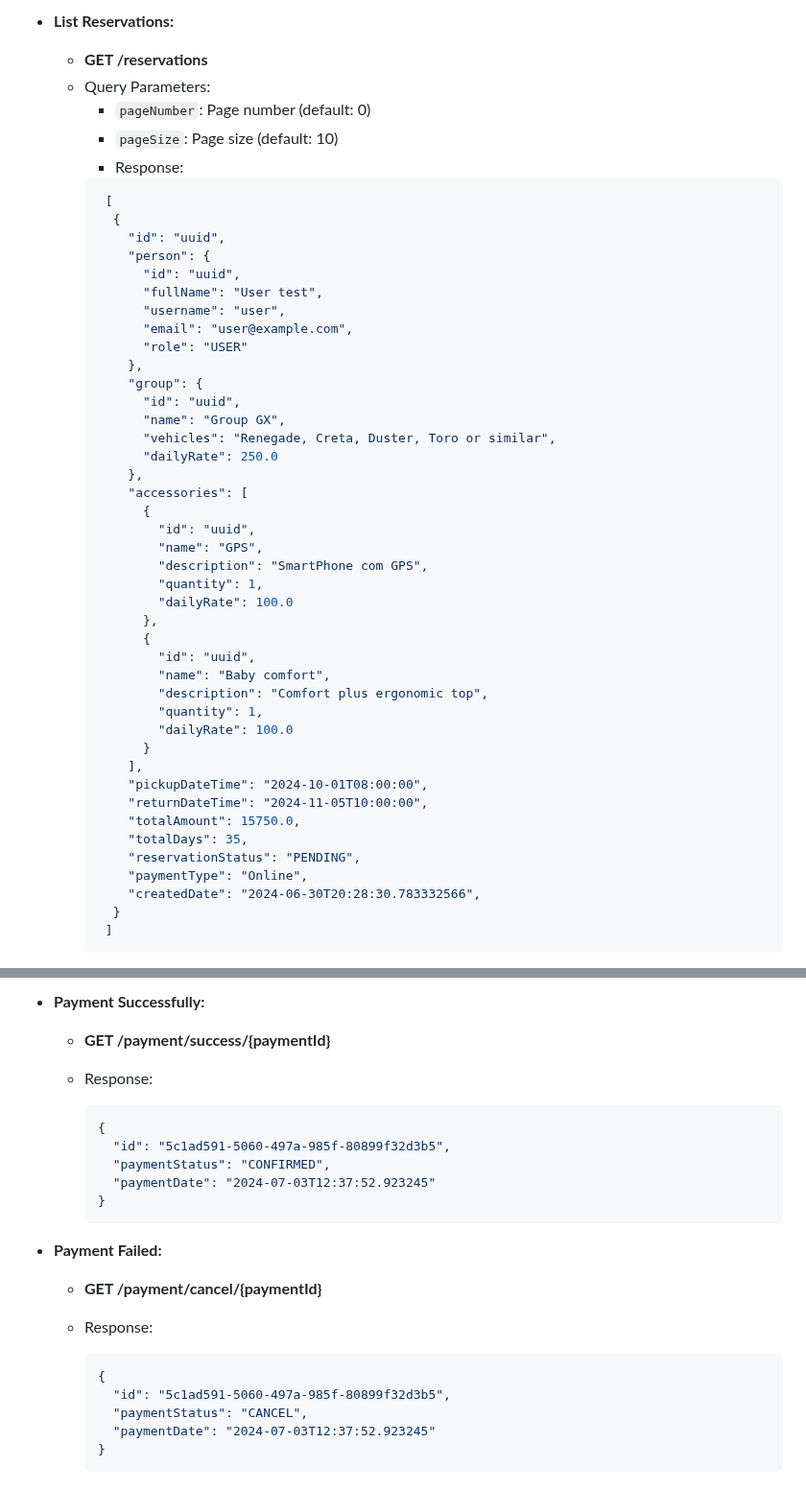
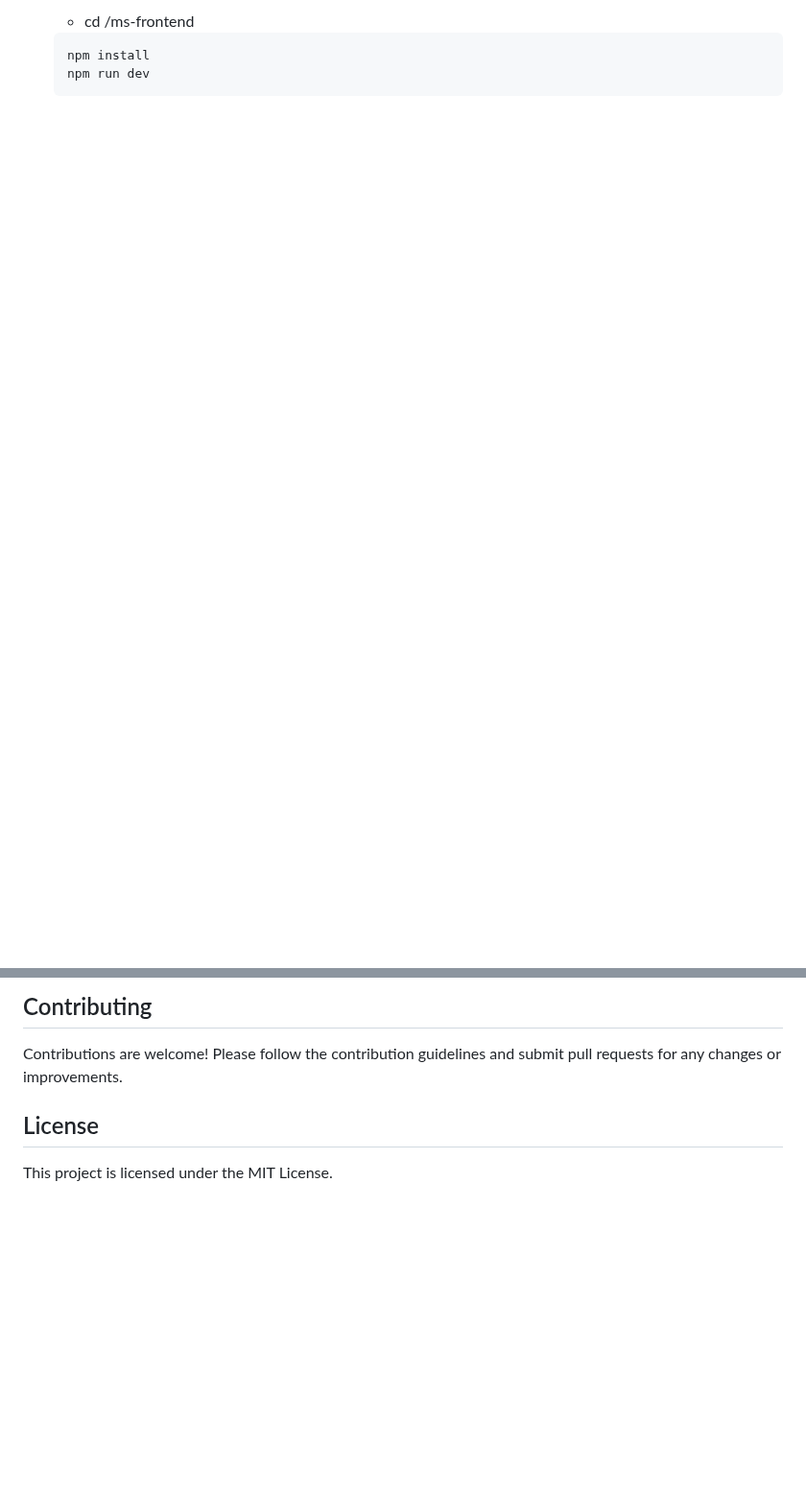
Before and after one commit to rafaelmagalhaesguedes/RentalBackendChallenge, a Markdown page: README.md, 2 parts joined by grey strips. Shown at 96% size. Rendered like a GitHub page; blank space fills up the shorter version.

````diff
--- a/README.md
+++ b/README.md
@@ -110,51 +79,8 @@ Ensure Docker is installed on your machine.
 
-- **List Reservations:**
-  - **GET /reservations**
-  - Query Parameters:
-    - `pageNumber`: Page number (default: 0)
-    - `pageSize`: Page size (default: 10)
-    - Response:
-    ```json
-     [
-      {
-        "id": "uuid",
-        "person": {
-          "id": "uuid",
-          "fullName": "User test",
-          "username": "user",
-          "email": "user@example.com",
-          "role": "USER"
-        },
-        "group": {
-          "id": "uuid",
-          "name": "Group GX",
-          "vehicles": "Renegade, Creta, Duster, Toro or similar",
-          "dailyRate": 250.0
-        },
-        "accessories": [
-          {
-            "id": "uuid",
-            "name": "GPS",
-            "description": "SmartPhone com GPS",
-            "quantity": 1,
-            "dailyRate": 100.0
-          },
-          {
-            "id": "uuid",
-            "name": "Baby comfort",
-            "description": "Comfort plus ergonomic top",
-            "quantity": 1,
-            "dailyRate": 100.0
-          }
-        ],
-        "pickupDateTime": "2024-10-01T08:00:00",
-        "returnDateTime": "2024-11-05T10:00:00",
-        "totalAmount": 15750.0,
-        "totalDays": 35,
-        "reservationStatus": "PENDING",
-        "paymentType": "Online",
-        "createdDate": "2024-06-30T20:28:30.783332566",
-      }
-     ]
+    - cd /ms-frontend
+
+    ```
+    npm install
+    npm run dev
     ```
 
@@ -218,24 +89,6 @@ Ensure Docker is installed on your machine.
 
-- **Payment Successfully:**
-  - **GET /payment/success/{paymentId}**
+## Contributing
+Contributions are welcome! Please follow the contribution guidelines and submit pull requests for any changes or improvements.
 
-  - Response:
-    ```json
-    {
-      "id": "5c1ad591-5060-497a-985f-80899f32d3b5",
-      "paymentStatus": "CONFIRMED",
-      "paymentDate": "2024-07-03T12:37:52.923245"
-    }
-    ```
-
-- **Payment Failed:**
-  - **GET /payment/cancel/{paymentId}**
-
-  - Response:
-    ```json
-    {
-      "id": "5c1ad591-5060-497a-985f-80899f32d3b5",
-      "paymentStatus": "CANCEL",
-      "paymentDate": "2024-07-03T12:37:52.923245"
-    }
-    ```
+## License
+This project is licensed under the MIT License.
````
Also changed, not shown: other parts of README.md (+36 -122 lines).
